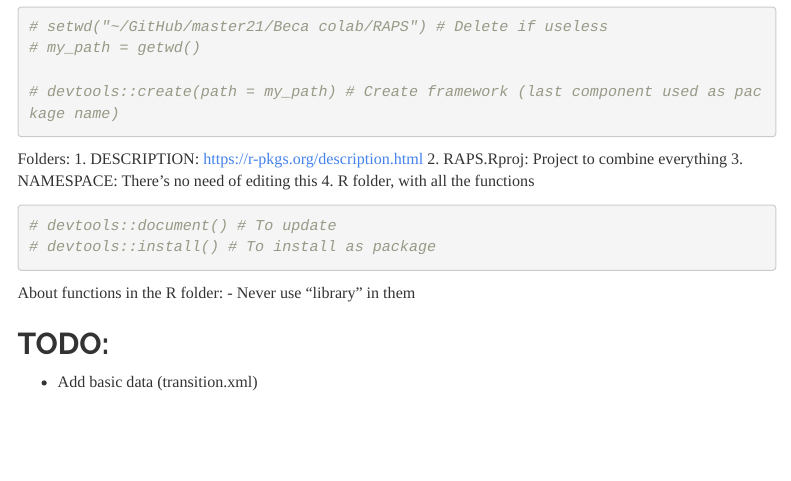
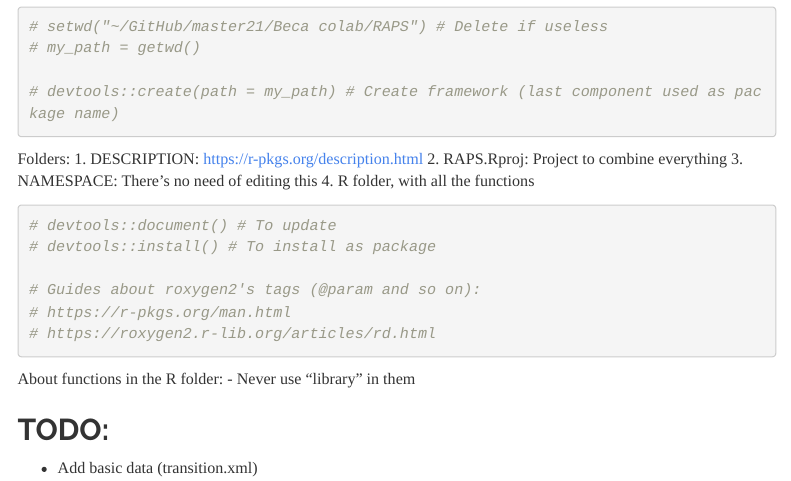
Before and after one commit to RodGal-2020/RAPS, an R Markdown document (RAPS_package.Rmd): the page in a window 1100 px wide, from 510 px down. Rendered offline with R 4.5, knitr and Pandoc, with nearby package versions; menus at the side of the page are left out.

````diff
--- a/RAPS_package.Rmd
+++ b/RAPS_package.Rmd
@@ -78,6 +78,10 @@
 ```{r}
 # devtools::document() # To update
 # devtools::install() # To install as package
+
+# Guides about roxygen2's tags (@param and so on):
+# https://r-pkgs.org/man.html
+# https://roxygen2.r-lib.org/articles/rd.html
 ```
 
 About functions in the R folder:
````
Also changed, not shown: R/read_xml_p_system.R (+2 -0 lines), R/simulate_p_system.R (+4 -0 lines), 2 other files.
